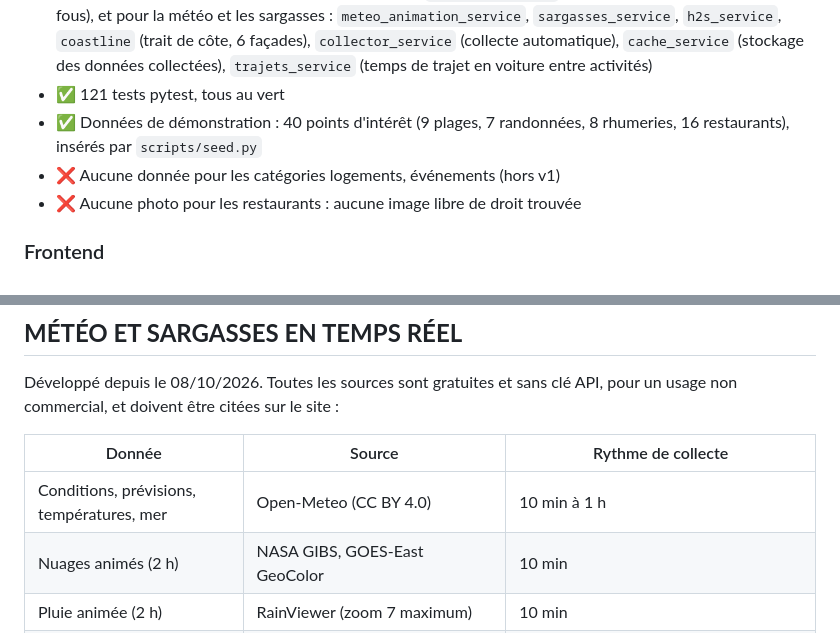
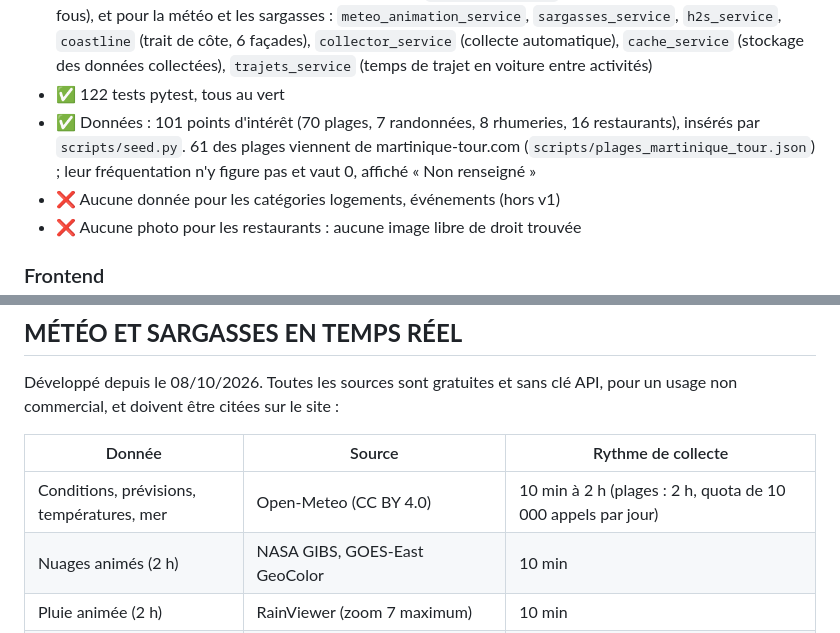
Before and after one commit to nohamoulma-hub/Projet-Martinique, a Markdown page: CLAUDE.md, 2 parts joined by grey strips. GitHub-like rendering.

Commit message:
docs: document 70 beaches and beach conditions rhythm
Co-Authored-By: Claude Opus 5.5 <noreply@anthropic.com>

```diff
--- a/CLAUDE.md
+++ b/CLAUDE.md
@@ -68,9 +68,11 @@ Projet-Martinique/
   `coastline` (trait de côte, 6 façades), `collector_service` (collecte automatique),
   `cache_service` (stockage des données collectées), `trajets_service` (temps de
   trajet en voiture entre activités)
-- ✅ 121 tests pytest, tous au vert
-- ✅ Données de démonstration : 40 points d'intérêt (9 plages, 7 randonnées,
-  8 rhumeries, 16 restaurants), insérés par `scripts/seed.py`
+- ✅ 122 tests pytest, tous au vert
+- ✅ Données : 101 points d'intérêt (70 plages, 7 randonnées, 8 rhumeries,
+  16 restaurants), insérés par `scripts/seed.py`. 61 des plages viennent de
+  martinique-tour.com (`scripts/plages_martinique_tour.json`) ; leur fréquentation n'y
+  figure pas et vaut 0, affiché « Non renseigné »
 - ❌ Aucune donnée pour les catégories logements, événements (hors v1)
 - ❌ Aucune photo pour les restaurants : aucune image libre de droit trouvée
 
@@ -193,7 +195,7 @@ un usage non commercial, et doivent être citées sur le site :
 
 | Donnée | Source | Rythme de collecte |
 |---|---|---|
-| Conditions, prévisions, températures, mer | Open-Meteo (CC BY 4.0) | 10 min à 1 h |
+| Conditions, prévisions, températures, mer | Open-Meteo (CC BY 4.0) | 10 min à 2 h (plages : 2 h, quota de 10 000 appels par jour) |
 | Nuages animés (2 h) | NASA GIBS, GOES-East GeoColor | 10 min |
 | Pluie animée (2 h) | RainViewer (zoom 7 maximum) | 10 min |
 | Fond de carte | Sentinel-2 cloudless par EOX | (tuiles servies par EOX) |
```
